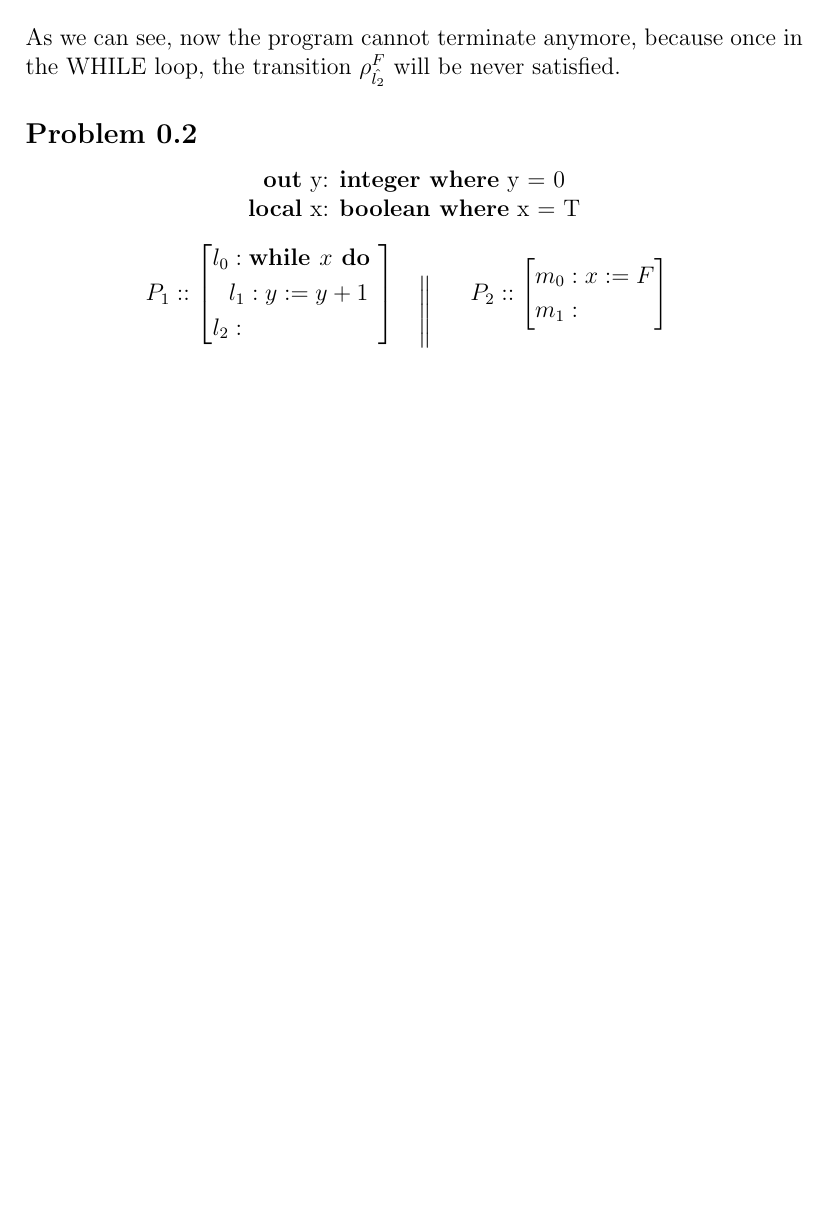
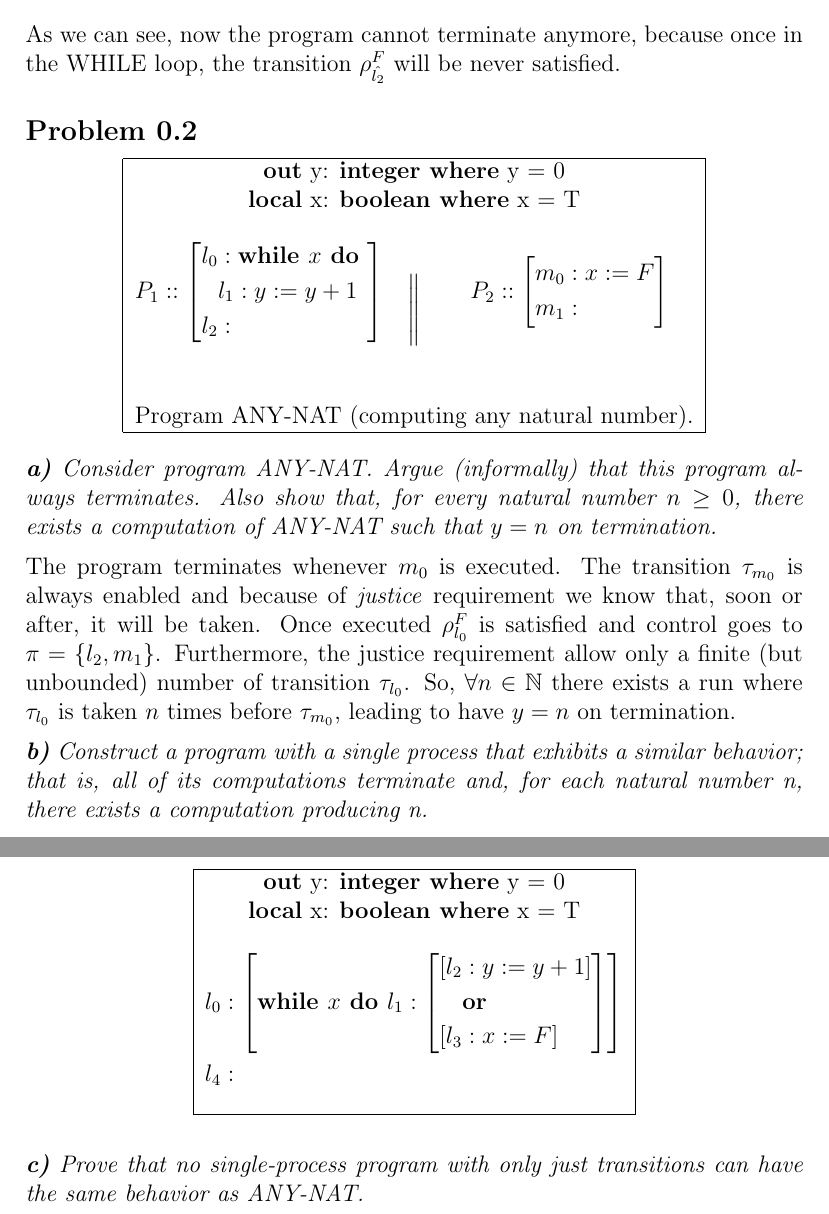
Before and after one commit to Chicco94/esercizi-automatic-verification, a LaTeX document (esercizi.tex): part of page 10 of 12 before the commit and two parts of pages 10 and 11 of 13 after it, the two joined at a grey line, cut so that both start at the same text, the shorter picture padded with empty space. Compiled offline with pdfLaTeX.

Commit message:
inizio problema 0.2

```diff
--- a/esercizi.tex
+++ b/esercizi.tex
@@ -361,14 +366,16 @@ As we can see, now the program cannot terminate anymore, because once in the WHI
 
 
 \subsection*{Problem 0.2}
-
 \begin{center}
+\begin{tabular}{|ccc|}
+\hline
+\multicolumn{3}{|c|}{
 \textbf{out} y: \textbf{integer where} y = 0
-
-
+} \\
+\multicolumn{3}{|c|}{
 \textbf{local} x: \textbf{boolean where} x = T
-\begin{tabular}{ccc}
-   \parbox{4cm}{\begin{align*}
+} \\
+\parbox{4cm}{\begin{align*}
       P_1 &:: \left[ \begin{aligned}
  		l_0 &: \textbf{while }x \textbf{ do } \\
  			& l_1: y:= y+1\\
@@ -384,10 +391,49 @@ As we can see, now the program cannot terminate anymore, because once in the WHI
  		m_1 &: \\
 		\end{aligned} \right]\\
    \end{align*}}\\
+   \multicolumn{3}{|c|}{Program ANY-NAT (computing any natural number).} \\\hline
 \end{tabular}
 \end{center}
 
 
+
+\textit{\textbf{a)} Consider program ANY-NAT. Argue (informally) that this program always terminates. Also show that, for every natural number $n \geq 0$,
+there exists a computation of ANY-NAT such that $y = n$ on termination.}
+
+\medskip
+The program terminates whenever $m_0$ is executed. The transition $\tau_{m_0}$ is always enabled and because of \textit{justice} requirement we know that, soon or after, it will be taken. Once executed $\rho^F_{l_0}$ is satisfied and control goes to $\pi = \{l_2,m_1\}$.
+Furthermore, the justice requirement allow only a finite (but unbounded) number of transition $\tau_{l_0}$. So, $\forall n \in \mathbb{N}$ there exists a run where $\tau_{l_0}$ is taken $n$ times before $\tau_{m_0}$, leading to have $y=n$ on termination.
+
+\medskip
+\textit{\textbf{b)} Construct a program with a single process that exhibits a similar behavior;
+that is, all of its computations terminate and, for each natural number n, there
+exists a computation producing n.}
+
+\begin{center}
+\begin{tabular}{|c|}
+\hline
+	\textbf{out} y: \textbf{integer where} y = 0\\
+	\textbf{local} x: \textbf{boolean where} x = T\\
+	\parbox{4cm}{\begin{align*}
+		l_0 &: \left[ \textbf{while }x \textbf{ do } l_1:
+			\left[
+			\begin{aligned}
+ 				[l_2 &: y:= y+1]\\
+ 					 & \textbf{or} \\
+ 				[l_3 &: x := F]
+			\end{aligned}
+			\right]
+			\right]\\
+		l_4 &:
+   \end{align*}}\\
+\hline
+\end{tabular}
+\end{center}
+
+
+\medskip
+\textit{\textbf{c)} Prove that no single-process program with only just transitions can have
+the same behavior as ANY-NAT.}
 
 
 
```
Also changed, not shown: esercizi.tex (21 more changed lines), 1 other file.
